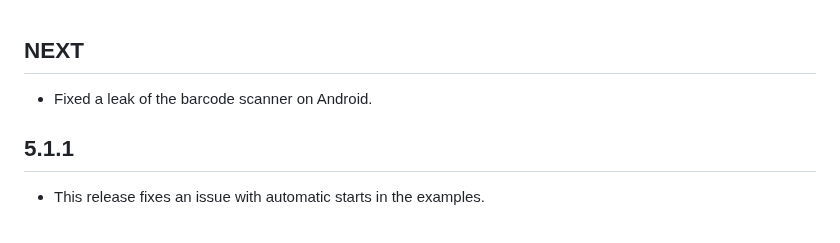
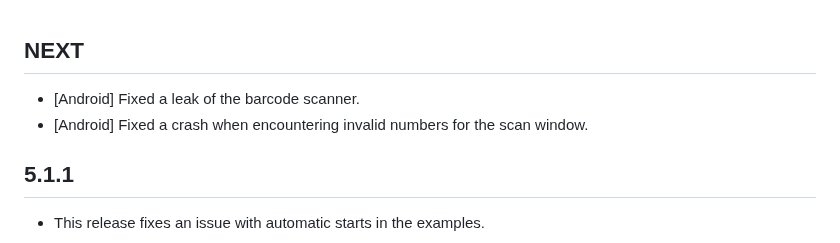
Before and after one commit to juliansteenbakker/mobile_scanner, a Markdown page: CHANGELOG.md, the part around the change. GitHub-like rendering.

Commit message:
update changelog

```diff
--- a/CHANGELOG.md
+++ b/CHANGELOG.md
@@ -1,5 +1,6 @@
 ## NEXT
-* Fixed a leak of the barcode scanner on Android.
+* [Android] Fixed a leak of the barcode scanner.
+* [Android] Fixed a crash when encountering invalid numbers for the scan window.
 
 ## 5.1.1
 * This release fixes an issue with automatic starts in the examples.
```
